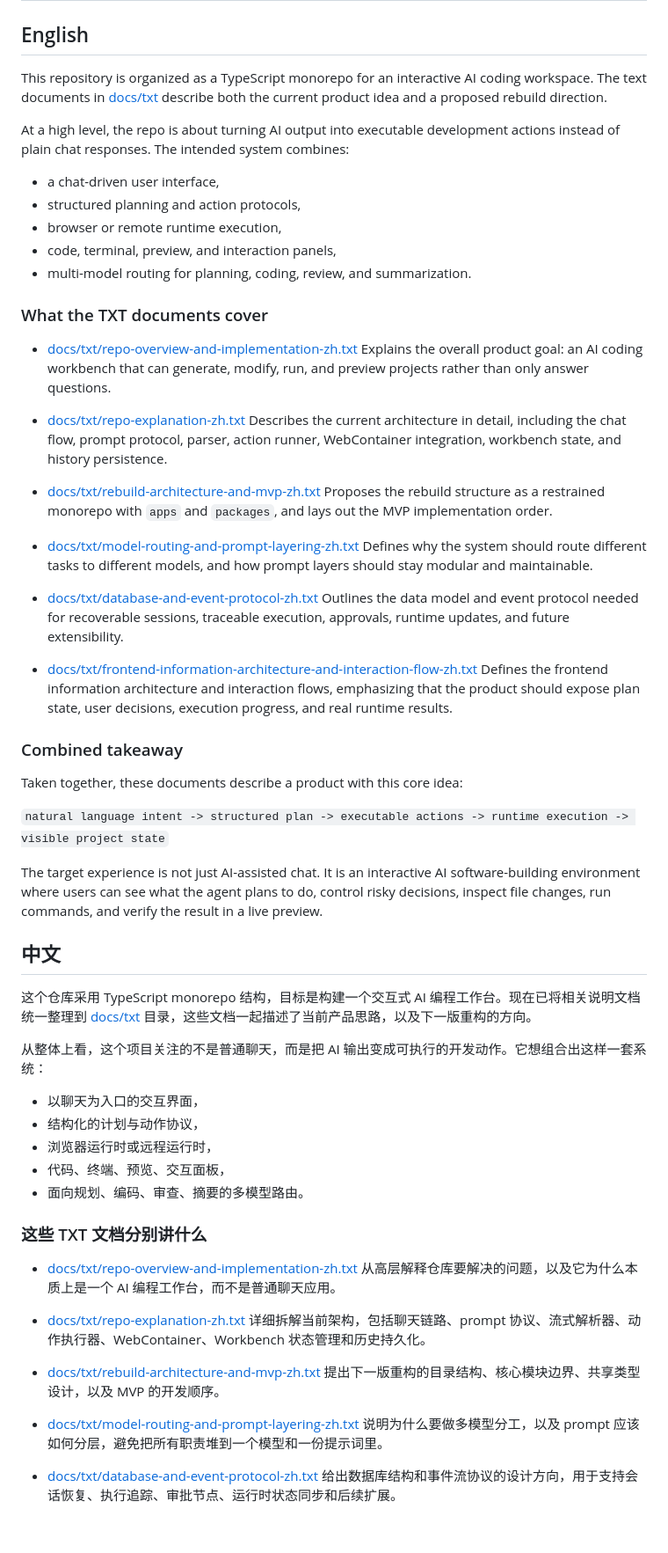
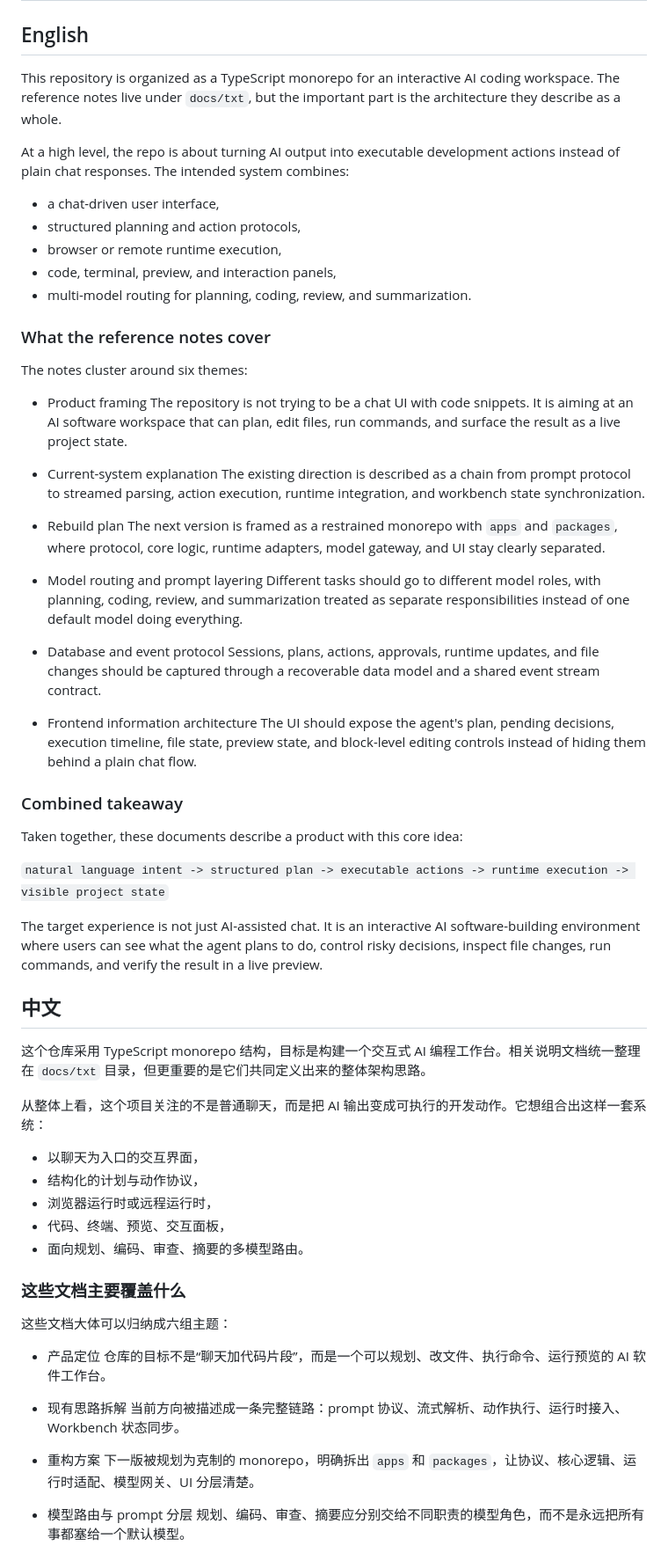
Before and after one commit to bangxiao0927/ezuwebs.net, a Markdown page: README.md, the part around one of its changes. Shown at 88% size. Drawn GitHub-style; blank space fills up the shorter version.

Commit message:
Summarize architecture notes in README

```diff
--- a/README.md
+++ b/README.md
@@ -2,7 +2,7 @@
 
 ## English
 
-This repository is organized as a TypeScript monorepo for an interactive AI coding workspace. The text documents in [docs/txt](docs/txt) describe both the current product idea and a proposed rebuild direction.
+This repository is organized as a TypeScript monorepo for an interactive AI coding workspace. The reference notes live under `docs/txt`, but the important part is the architecture they describe as a whole.
 
 At a high level, the repo is about turning AI output into executable development actions instead of plain chat responses. The intended system combines:
 
@@ -12,25 +12,27 @@ At a high level, the repo is about turning AI output into executable development
 - code, terminal, preview, and interaction panels,
 - multi-model routing for planning, coding, review, and summarization.
 
-### What the TXT documents cover
+### What the reference notes cover
 
-- [docs/txt/repo-overview-and-implementation-zh.txt](docs/txt/repo-overview-and-implementation-zh.txt)
-  Explains the overall product goal: an AI coding workbench that can generate, modify, run, and preview projects rather than only answer questions.
+The notes cluster around six themes:
 
-- [docs/txt/repo-explanation-zh.txt](docs/txt/repo-explanation-zh.txt)
-  Describes the current architecture in detail, including the chat flow, prompt protocol, parser, action runner, WebContainer integration, workbench state, and history persistence.
+- Product framing
+  The repository is not trying to be a chat UI with code snippets. It is aiming at an AI software workspace that can plan, edit files, run commands, and surface the result as a live project state.
 
-- [docs/txt/rebuild-architecture-and-mvp-zh.txt](docs/txt/rebuild-architecture-and-mvp-zh.txt)
-  Proposes the rebuild structure as a restrained monorepo with `apps` and `packages`, and lays out the MVP implementation order.
+- Current-system explanation
+  The existing direction is described as a chain from prompt protocol to streamed parsing, action execution, runtime integration, and workbench state synchronization.
 
-- [docs/txt/model-routing-and-prompt-layering-zh.txt](docs/txt/model-routing-and-prompt-layering-zh.txt)
-  Defines why the system should route different tasks to different models, and how prompt layers should stay modular and maintainable.
+- Rebuild plan
+  The next version is framed as a restrained monorepo with `apps` and `packages`, where protocol, core logic, runtime adapters, model gateway, and UI stay clearly separated.
 
-- [docs/txt/database-and-event-protocol-zh.txt](docs/txt/database-and-event-protocol-zh.txt)
-  Outlines the data model and event protocol needed for recoverable sessions, traceable execution, approvals, runtime updates, and future extensibility.
+- Model routing and prompt layering
+  Different tasks should go to different model roles, with planning, coding, review, and summarization treated as separate responsibilities instead of one default model doing everything.
 
-- [docs/txt/frontend-information-architecture-and-interaction-flow-zh.txt](docs/txt/frontend-information-architecture-and-interaction-flow-zh.txt)
-  Defines the frontend information architecture and interaction flows, emphasizing that the product should expose plan state, user decisions, execution progress, and real runtime results.
+- Database and event protocol
+  Sessions, plans, actions, approvals, runtime updates, and file changes should be captured through a recoverable data model and a shared event stream contract.
+
+- Frontend information architecture
+  The UI should expose the agent's plan, pending decisions, execution timeline, file state, preview state, and block-level editing controls instead of hiding them behind a plain chat flow.
 
 ### Combined takeaway
 
@@ -42,7 +44,7 @@ The target experience is not just AI-assisted chat. It is an interactive AI soft
 
 ## 中文
 
-这个仓库采用 TypeScript monorepo 结构，目标是构建一个交互式 AI 编程工作台。现在已将相关说明文档统一整理到 [docs/txt](docs/txt) 目录，这些文档一起描述了当前产品思路，以及下一版重构的方向。
+这个仓库采用 TypeScript monorepo 结构，目标是构建一个交互式 AI 编程工作台。相关说明文档统一整理在 `docs/txt` 目录，但更重要的是它们共同定义出来的整体架构思路。
 
 从整体上看，这个项目关注的不是普通聊天，而是把 AI 输出变成可执行的开发动作。它想组合出这样一套系统：
 
@@ -52,20 +54,19 @@ The target experience is not just AI-assisted chat. It is an interactive AI soft
 - 代码、终端、预览、交互面板，
 - 面向规划、编码、审查、摘要的多模型路由。
 
-### 这些 TXT 文档分别讲什么
+### 这些文档主要覆盖什么
 
-- [docs/txt/repo-overview-and-implementation-zh.txt](docs/txt/repo-overview-and-implementation-zh.txt)
-  从高层解释仓库要解决的问题，以及它为什么本质上是一个 AI 编程工作台，而不是普通聊天应用。
+这些文档大体可以归纳成六组主题：
 
-- [docs/txt/repo-explanation-zh.txt](docs/txt/repo-explanation-zh.txt)
-  详细拆解当前架构，包括聊天链路、prompt 协议、流式解析器、动作执行器、WebContainer、Workbench 状态管理和历史持久化。
+- 产品定位
+  仓库的目标不是“聊天加代码片段”，而是一个可以规划、改文件、执行命令、运行预览的 AI 软件工作台。
 
-- [docs/txt/rebuild-architecture-and-mvp-zh.txt](docs/txt/rebuild-architecture-and-mvp-zh.txt)
-  提出下一版重构的目录结构、核心模块边界、共享类型设计，以及 MVP 的开发顺序。
+- 现有思路拆解
+  当前方向被描述成一条完整链路：prompt 协议、流式解析、动作执行、运行时接入、Workbench 状态同步。
 
-- [docs/txt/model-routing-and-prompt-layering-zh.txt](docs/txt/model-routing-and-prompt-layering-zh.txt)
-  说明为什么要做多模型分工，以及 prompt 应该如何分层，避免把所有职责堆到一个模型和一份提示词里。
+- 重构方案
+  下一版被规划为克制的 monorepo，明确拆出 `apps` 和 `packages`，让协议、核心逻辑、运行时适配、模型网关、UI 分层清楚。
 
-- [docs/txt/database-and-event-protocol-zh.txt](docs/txt/database-and-event-protocol-zh.txt)
-  给出数据库结构和事件流协议的设计方向，用于支持会话恢复、执行追踪、审批节点、运行时状态同步和后续扩展。
+- 模型路由与 prompt 分层
+  规划、编码、审查、摘要应分别交给不同职责的模型角色，而不是永远把所有事都塞给一个默认模型。
 
```
Also changed, not shown: other parts of README.md (+5 -2 lines).
